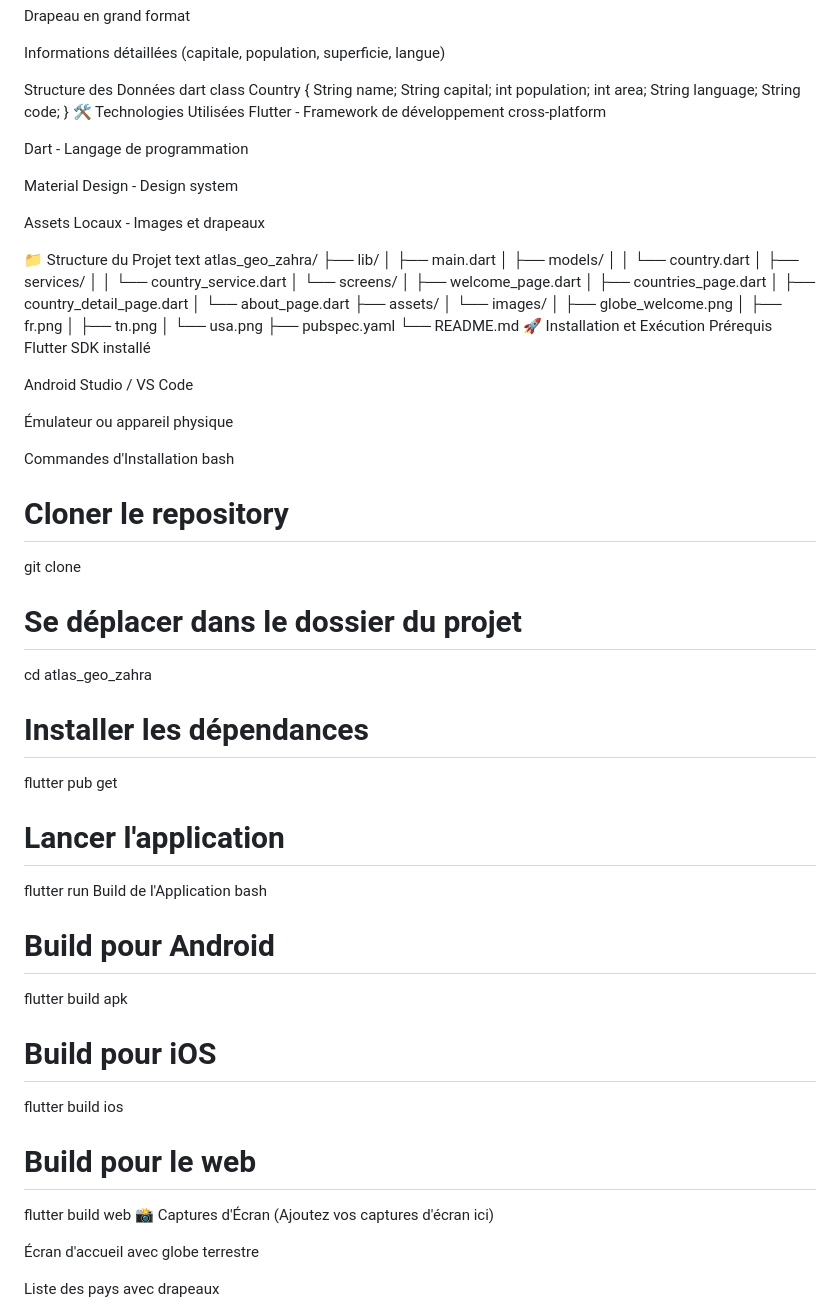
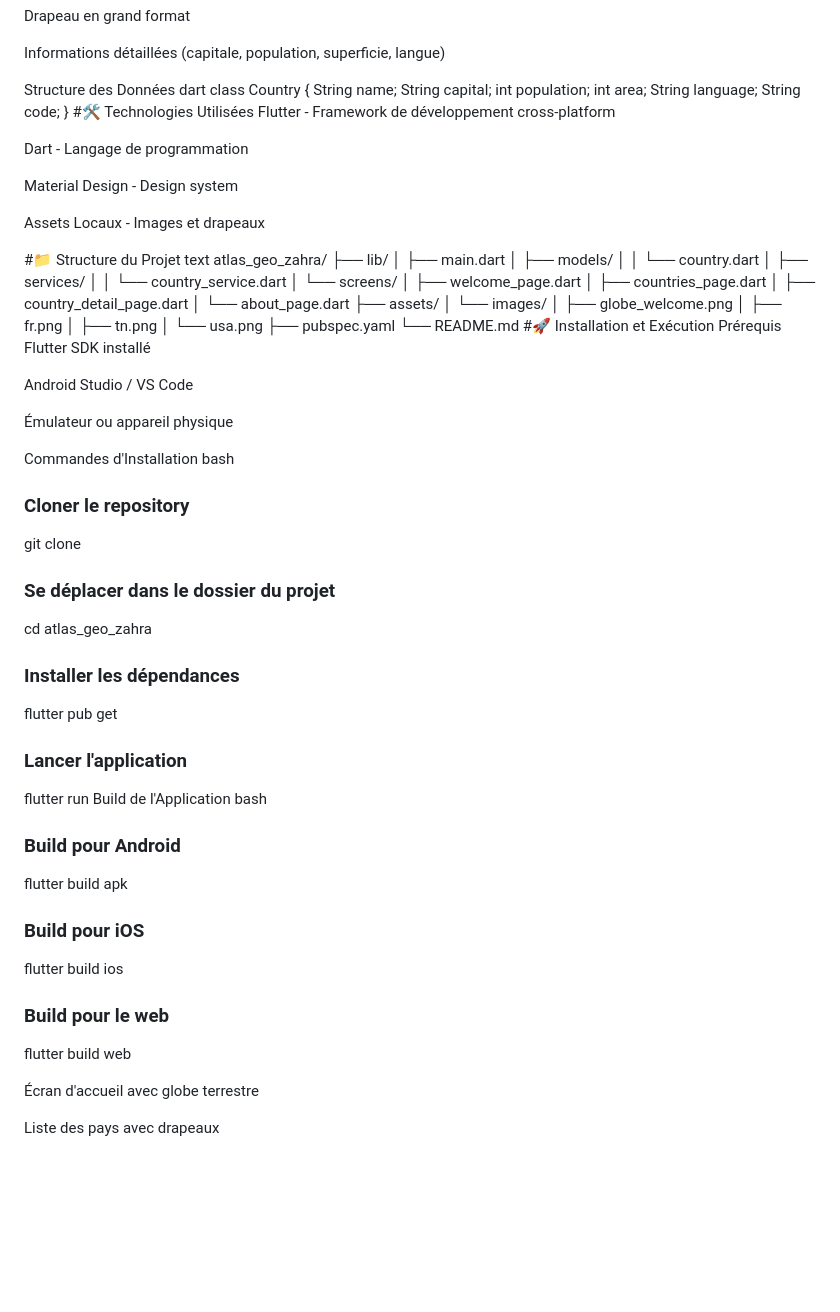
Before and after one commit to zahra706/examen_tp_zahra_chebbi_DSI31, a Markdown page: README.md, the part around one of its changes. Rendered like a GitHub page; blank space fills up the shorter version.

```diff
--- a/README.md
+++ b/README.md
@@ -46,7 +46,7 @@ class Country {
   String language;
   String code;
 }
-🛠️ Technologies Utilisées
+#🛠️ Technologies Utilisées
 Flutter - Framework de développement cross-platform
 
 Dart - Langage de programmation
@@ -55,7 +55,7 @@ Material Design - Design system
 
 Assets Locaux - Images et drapeaux
 
-📁 Structure du Projet
+#📁 Structure du Projet
 text
 atlas_geo_zahra/
 ├── lib/
@@ -77,7 +77,7 @@ atlas_geo_zahra/
 │       └── usa.png
 ├── pubspec.yaml
 └── README.md
-🚀 Installation et Exécution
+#🚀 Installation et Exécution
 Prérequis
 Flutter SDK installé
 
@@ -87,29 +87,27 @@ Android Studio / VS Code
 
 Commandes d'Installation
 bash
-# Cloner le repository
+### Cloner le repository
 git clone <votre-repo>
 
-# Se déplacer dans le dossier du projet
+### Se déplacer dans le dossier du projet
 cd atlas_geo_zahra
 
-# Installer les dépendances
+### Installer les dépendances
 flutter pub get
 
-# Lancer l'application
+### Lancer l'application
 flutter run
 Build de l'Application
 bash
-# Build pour Android
+### Build pour Android
 flutter build apk
 
-# Build pour iOS
+### Build pour iOS
 flutter build ios
 
-# Build pour le web
+### Build pour le web
 flutter build web
-📸 Captures d'Écran
-(Ajoutez vos captures d'écran ici)
 
 Écran d'accueil avec globe terrestre
 
```
Also changed, not shown: other parts of README.md (+4 -4 lines).
